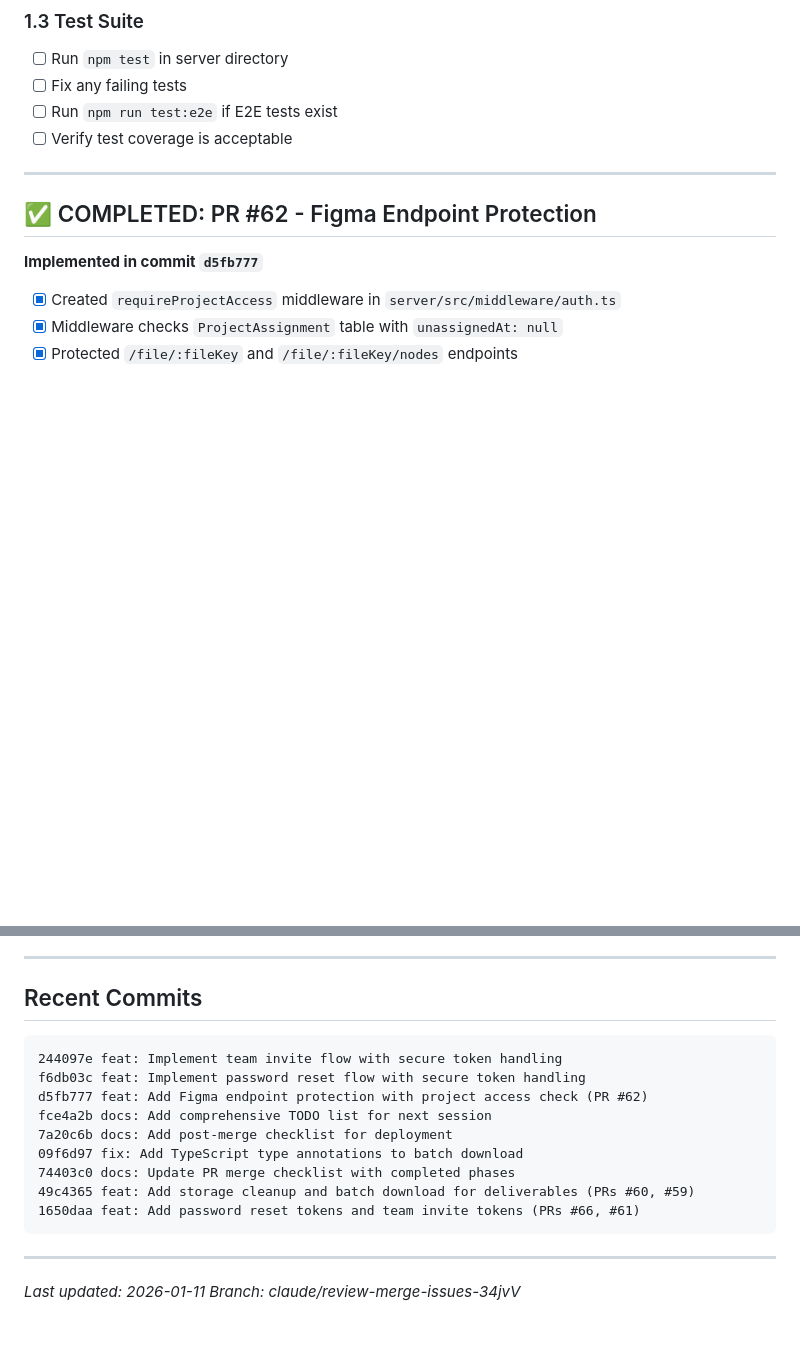
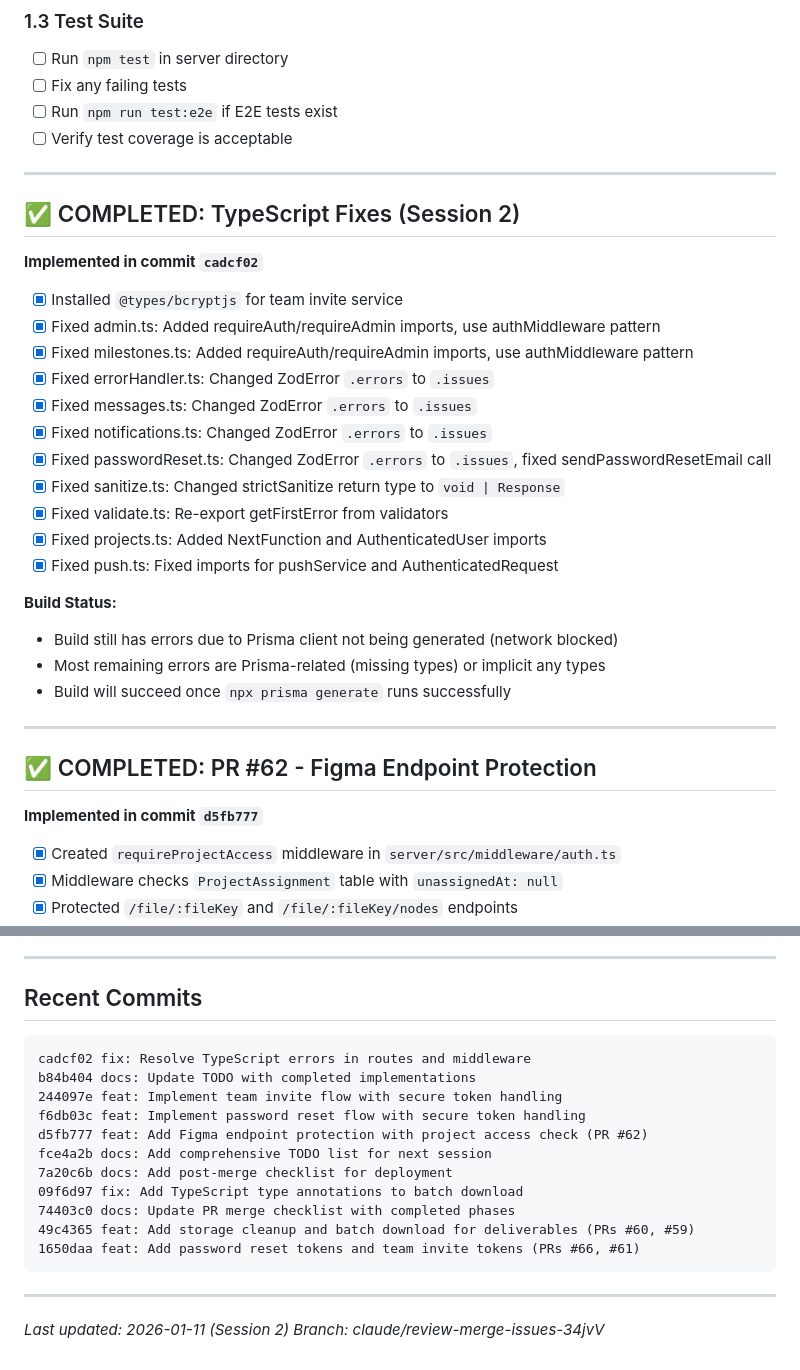
Before and after one commit to a13xperi/kaa-notion-backend, a Markdown page: NEXT_SESSION_TODO.md, 2 parts joined by grey strips. GitHub-like rendering; blank space fills up the shorter version.

Commit message:
docs: Update TODO with TypeScript fixes progress

````diff
--- a/NEXT_SESSION_TODO.md
+++ b/NEXT_SESSION_TODO.md
@@ -27,6 +27,29 @@ This document outlines the work to be done in the next Claude Code session after
 - [ ] Fix any failing tests
 - [ ] Run `npm run test:e2e` if E2E tests exist
 - [ ] Verify test coverage is acceptable
+
+---
+
+## ✅ COMPLETED: TypeScript Fixes (Session 2)
+
+**Implemented in commit `cadcf02`**
+
+- [x] Installed `@types/bcryptjs` for team invite service
+- [x] Fixed admin.ts: Added requireAuth/requireAdmin imports, use authMiddleware pattern
+- [x] Fixed milestones.ts: Added requireAuth/requireAdmin imports, use authMiddleware pattern
+- [x] Fixed errorHandler.ts: Changed ZodError `.errors` to `.issues`
+- [x] Fixed messages.ts: Changed ZodError `.errors` to `.issues`
+- [x] Fixed notifications.ts: Changed ZodError `.errors` to `.issues`
+- [x] Fixed passwordReset.ts: Changed ZodError `.errors` to `.issues`, fixed sendPasswordResetEmail call
+- [x] Fixed sanitize.ts: Changed strictSanitize return type to `void | Response`
+- [x] Fixed validate.ts: Re-export getFirstError from validators
+- [x] Fixed projects.ts: Added NextFunction and AuthenticatedUser imports
+- [x] Fixed push.ts: Fixed imports for pushService and AuthenticatedRequest
+
+**Build Status:**
+- Build still has errors due to Prisma client not being generated (network blocked)
+- Most remaining errors are Prisma-related (missing types) or implicit any types
+- Build will succeed once `npx prisma generate` runs successfully
 
 ---
 
@@ -181,6 +204,8 @@ When starting the next session:
 ## Recent Commits
 
 ```
+cadcf02 fix: Resolve TypeScript errors in routes and middleware
+b84b404 docs: Update TODO with completed implementations
 244097e feat: Implement team invite flow with secure token handling
 f6db03c feat: Implement password reset flow with secure token handling
 d5fb777 feat: Add Figma endpoint protection with project access check (PR #62)
@@ -194,5 +219,5 @@ fce4a2b docs: Add comprehensive TODO list for next session
 
 ---
 
-*Last updated: 2026-01-11*
+*Last updated: 2026-01-11 (Session 2)*
 *Branch: claude/review-merge-issues-34jvV*
````
